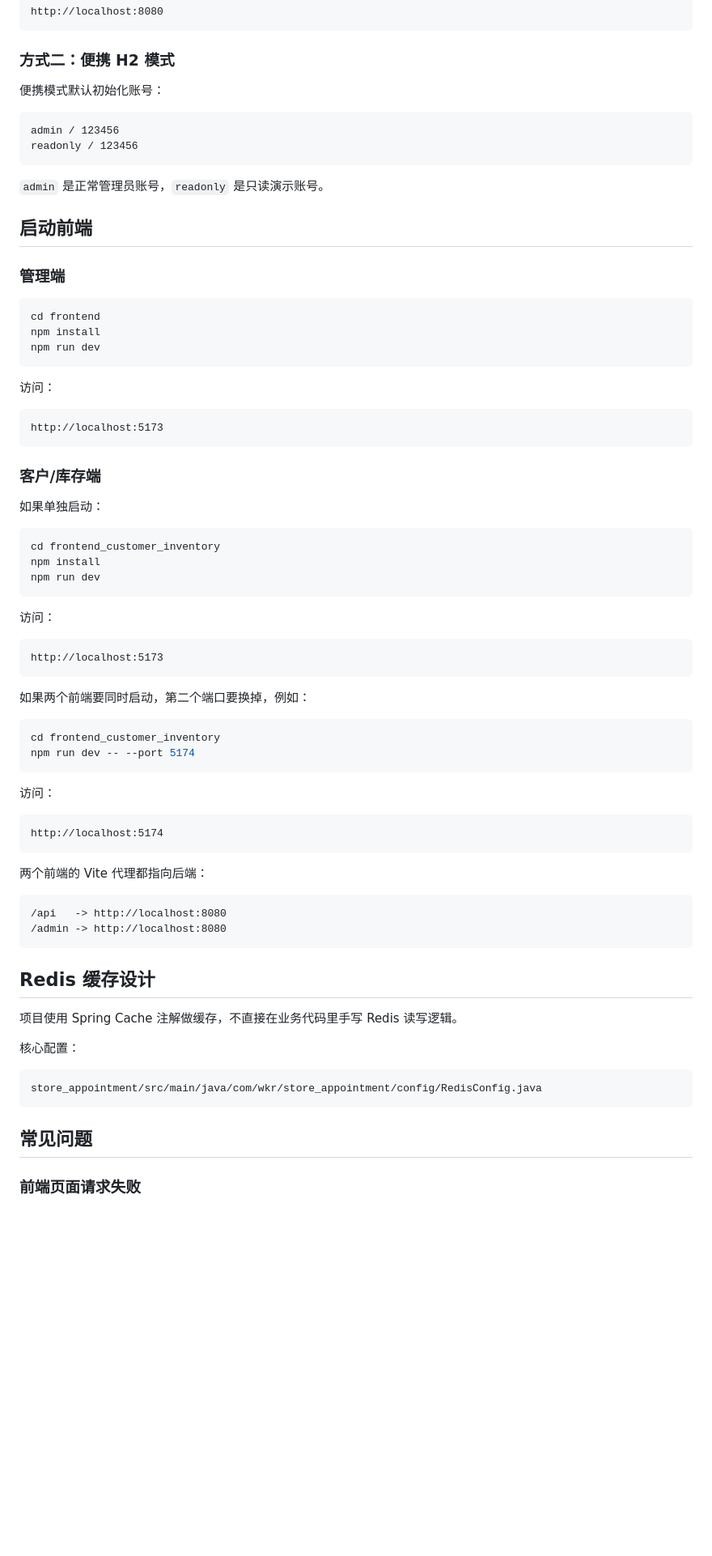
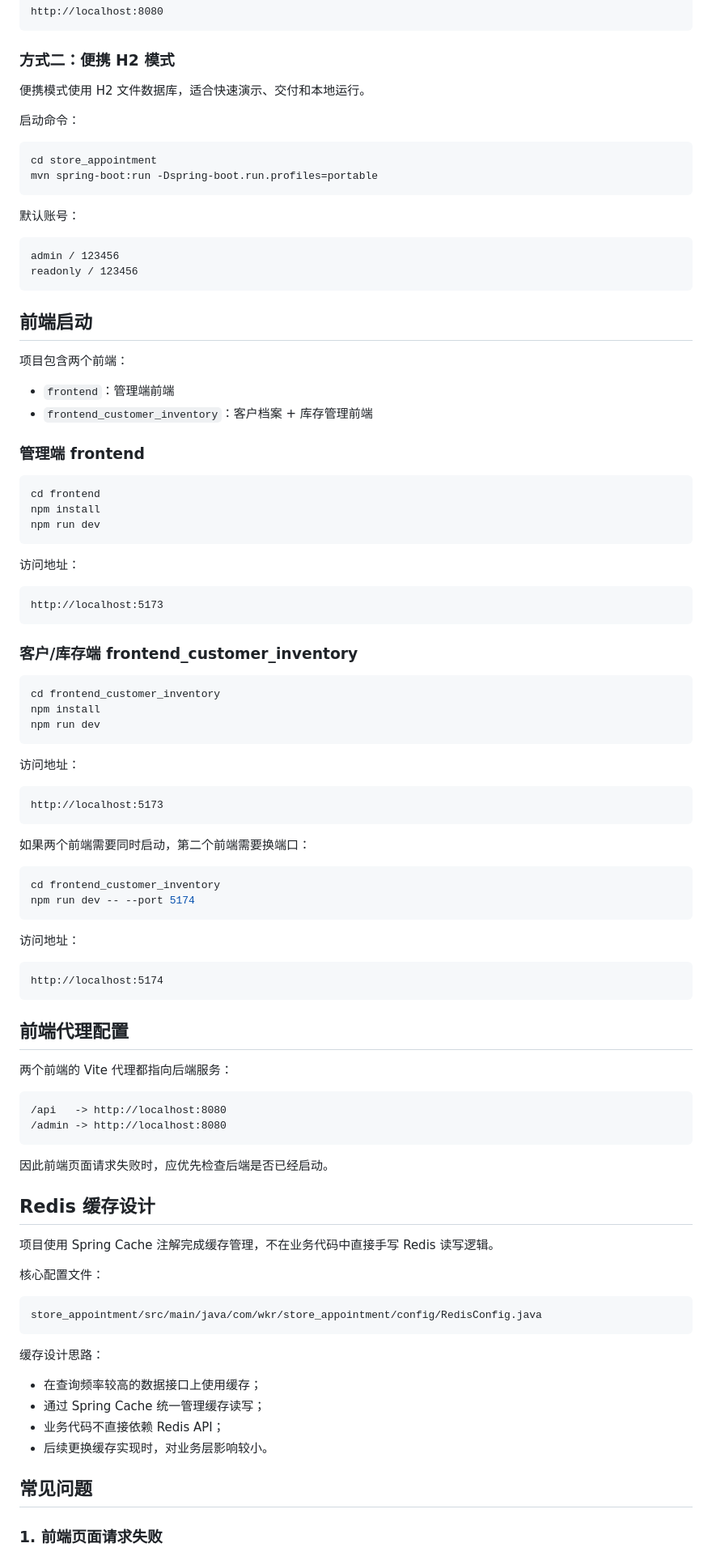
Before and after one commit to kkey-code/store_appointment, a Markdown page: README.md, the part around one of its changes. Shown at 81% size. Drawn GitHub-style; blank space fills up the shorter version.

````diff
--- a/README.md
+++ b/README.md
@@ -119,18 +170,30 @@ http://localhost:8080
 
 ### 方式二：便携 H2 模式
 
-便携模式默认初始化账号：
+便携模式使用 H2 文件数据库，适合快速演示、交付和本地运行。
+
+启动命令：
+
+```bash
+cd store_appointment
+mvn spring-boot:run -Dspring-boot.run.profiles=portable
+```
+
+默认账号：
 
 ```text
 admin / 123456
 readonly / 123456
 ```
 
-`admin` 是正常管理员账号，`readonly` 是只读演示账号。
+## 前端启动
 
-## 启动前端
+项目包含两个前端：
 
-### 管理端
+* `frontend`：管理端前端
+* `frontend_customer_inventory`：客户档案 + 库存管理前端
+
+### 管理端 frontend
 
 ```bash
 cd frontend
@@ -138,15 +201,13 @@ npm install
 npm run dev
 ```
 
-访问：
+访问地址：
 
 ```text
 http://localhost:5173
 ```
 
-### 客户/库存端
-
-如果单独启动：
+### 客户/库存端 frontend_customer_inventory
 
 ```bash
 cd frontend_customer_inventory
@@ -154,43 +215,54 @@ npm install
 npm run dev
 ```
 
-访问：
+访问地址：
 
 ```text
 http://localhost:5173
 ```
 
-如果两个前端要同时启动，第二个端口要换掉，例如：
+如果两个前端需要同时启动，第二个前端需要换端口：
 
 ```bash
 cd frontend_customer_inventory
 npm run dev -- --port 5174
 ```
 
-访问：
+访问地址：
 
 ```text
 http://localhost:5174
 ```
 
-两个前端的 Vite 代理都指向后端：
+## 前端代理配置
+
+两个前端的 Vite 代理都指向后端服务：
 
 ```text
 /api   -> http://localhost:8080
 /admin -> http://localhost:8080
 ```
 
+因此前端页面请求失败时，应优先检查后端是否已经启动。
+
 ## Redis 缓存设计
 
-项目使用 Spring Cache 注解做缓存，不直接在业务代码里手写 Redis 读写逻辑。
+项目使用 Spring Cache 注解完成缓存管理，不在业务代码中直接手写 Redis 读写逻辑。
 
-核心配置：
+核心配置文件：
 
 ```text
 store_appointment/src/main/java/com/wkr/store_appointment/config/RedisConfig.java
 ```
 
+缓存设计思路：
+
+* 在查询频率较高的数据接口上使用缓存；
+* 通过 Spring Cache 统一管理缓存读写；
+* 业务代码不直接依赖 Redis API；
+* 后续更换缓存实现时，对业务层影响较小。
+
 ## 常见问题
 
-### 前端页面请求失败
+### 1. 前端页面请求失败
 
````
Also changed, not shown: other parts of README.md (+155 -82 lines).
